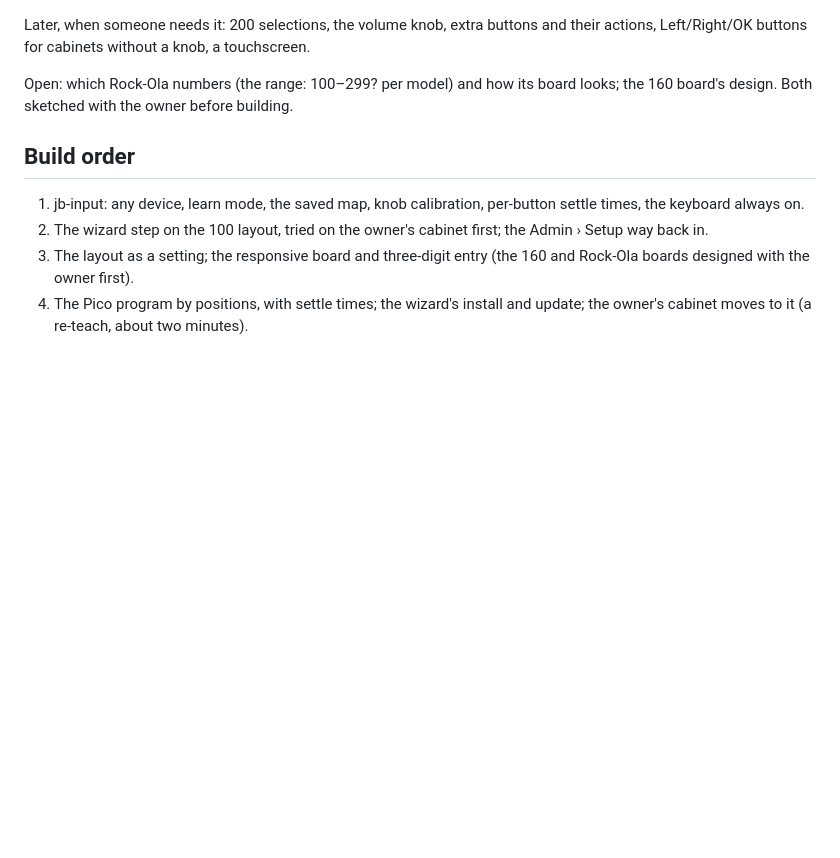
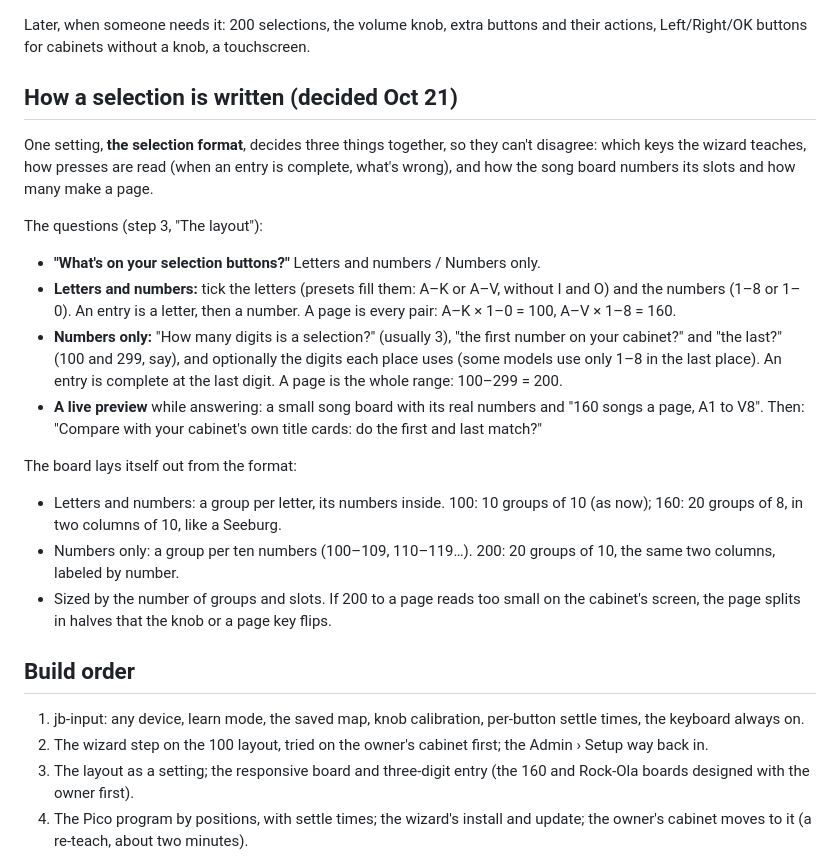
Before and after one commit to SnorbWorks/juk3-box, a Markdown page: docs/Controls Setup — Plan.md, the part around the change. Rendered like a GitHub page; blank space fills up the shorter version.

Commit message:
Plan: the selection format (one setting for the keys, the entry and the board)
Co-Authored-By: Claude Opus 5.5 <noreply@anthropic.com>

```diff
--- a/docs/Controls Setup — Plan.md
+++ b/docs/Controls Setup — Plan.md
@@ -116,8 +116,33 @@ In from the start:
 Later, when someone needs it: 200 selections, the volume knob, extra buttons and their
 actions, Left/Right/OK buttons for cabinets without a knob, a touchscreen.
 
-Open: which Rock-Ola numbers (the range: 100–299? per model) and how its board looks;
-the 160 board's design. Both sketched with the owner before building.
+## How a selection is written (decided Oct 21)
+
+One setting, **the selection format**, decides three things together, so they can't
+disagree: which keys the wizard teaches, how presses are read (when an entry is
+complete, what's wrong), and how the song board numbers its slots and how many make a
+page.
+
+The questions (step 3, "The layout"):
+- **"What's on your selection buttons?"** Letters and numbers / Numbers only.
+- **Letters and numbers:** tick the letters (presets fill them: A–K or A–V, without I
+  and O) and the numbers (1–8 or 1–0). An entry is a letter, then a number. A page is
+  every pair: A–K × 1–0 = 100, A–V × 1–8 = 160.
+- **Numbers only:** "How many digits is a selection?" (usually 3), "the first number on
+  your cabinet?" and "the last?" (100 and 299, say), and optionally the digits each place
+  uses (some models use only 1–8 in the last place). An entry is complete at the last
+  digit. A page is the whole range: 100–299 = 200.
+- **A live preview** while answering: a small song board with its real numbers and "160
+  songs a page, A1 to V8". Then: "Compare with your cabinet's own title cards: do the
+  first and last match?"
+
+The board lays itself out from the format:
+- Letters and numbers: a group per letter, its numbers inside. 100: 10 groups of 10 (as
+  now); 160: 20 groups of 8, in two columns of 10, like a Seeburg.
+- Numbers only: a group per ten numbers (100–109, 110–119…). 200: 20 groups of 10, the
+  same two columns, labeled by number.
+- Sized by the number of groups and slots. If 200 to a page reads too small on the
+  cabinet's screen, the page splits in halves that the knob or a page key flips.
 
 ## Build order
 
```
